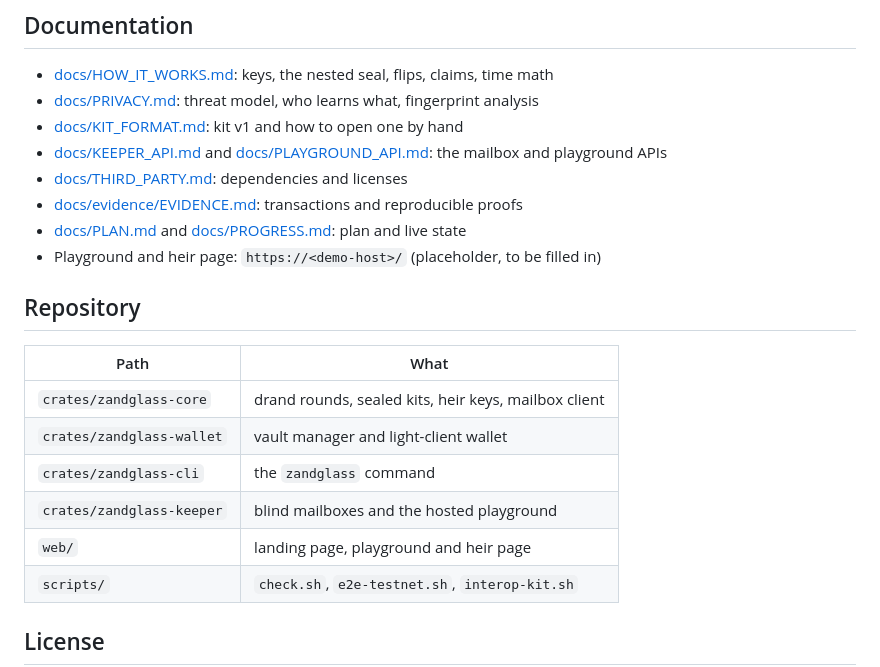
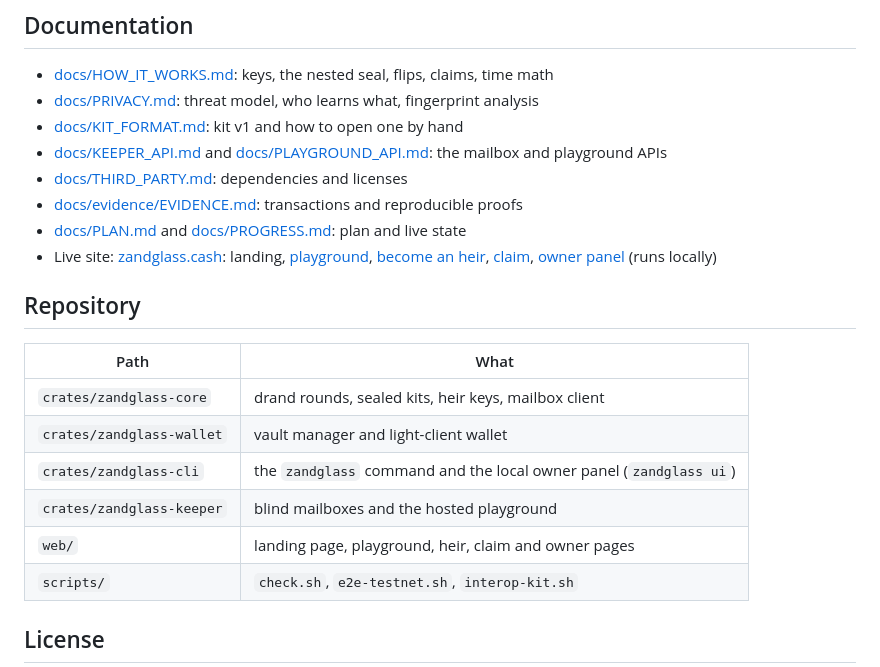
Before and after one commit to 0xBadSign/zandglass, a Markdown page: README.md, the part around one of its changes. GitHub-like rendering.

```diff
--- a/README.md
+++ b/README.md
@@ -104,7 +117,7 @@ Add `--mailbox https://<keeper>` to `plan legacy` to upload every kit to a keepe
 - [docs/THIRD_PARTY.md](docs/THIRD_PARTY.md): dependencies and licenses
 - [docs/evidence/EVIDENCE.md](docs/evidence/EVIDENCE.md): transactions and reproducible proofs
 - [docs/PLAN.md](docs/PLAN.md) and [docs/PROGRESS.md](docs/PROGRESS.md): plan and live state
-- Playground and heir page: `https://<demo-host>/` (placeholder, to be filled in)
+- Live site: [zandglass.cash](https://zandglass.cash): landing, [playground](https://zandglass.cash/playground), [become an heir](https://zandglass.cash/heir), [claim](https://zandglass.cash/claim), [owner panel](https://zandglass.cash/owner) (runs locally)
 
 ## Repository
 
@@ -112,9 +125,9 @@ Add `--mailbox https://<keeper>` to `plan legacy` to upload every kit to a keepe
 |---|---|
 | `crates/zandglass-core` | drand rounds, sealed kits, heir keys, mailbox client |
 | `crates/zandglass-wallet` | vault manager and light-client wallet |
-| `crates/zandglass-cli` | the `zandglass` command |
+| `crates/zandglass-cli` | the `zandglass` command and the local owner panel (`zandglass ui`) |
 | `crates/zandglass-keeper` | blind mailboxes and the hosted playground |
-| `web/` | landing page, playground and heir page |
+| `web/` | landing page, playground, heir, claim and owner pages |
 | `scripts/` | `check.sh`, `e2e-testnet.sh`, `interop-kit.sh` |
 
 ## License
```
Also changed, not shown: other parts of README.md (+17 -4 lines), docs/PRIVACY.md (+11 -0 lines), docs/img/landing.png (added), 2 other files.
